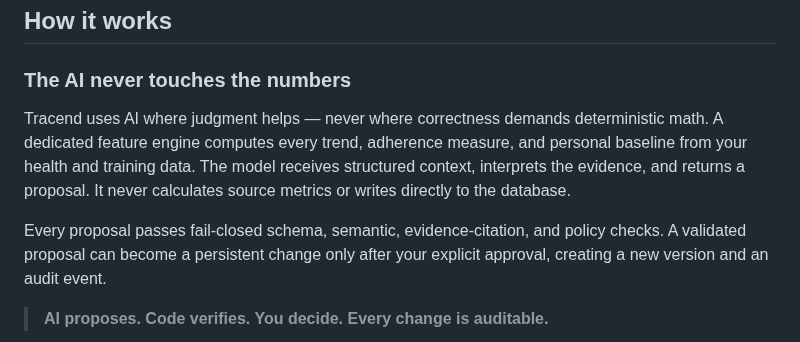
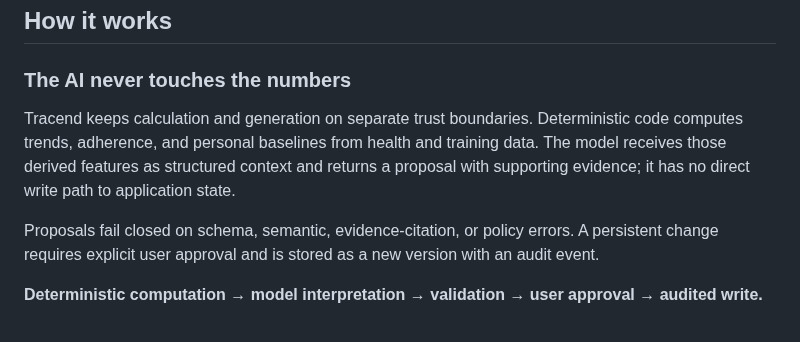
Before and after one commit to PurnaJear06/Tracend, a Markdown page: README.md, the part around one of its changes. GitHub-like rendering.

Commit message:
docs: simplify AI trust flow

````diff
--- a/README.md
+++ b/README.md
@@ -79,10 +79,10 @@ Weight, measurements, and body metrics on a single date-ordered effective timeli
 
 ### The AI never touches the numbers
 
-Tracend uses AI where judgment helps — never where correctness demands deterministic math. A dedicated feature engine computes every trend, adherence measure, and personal baseline from your health and training data. The model receives structured context, interprets the evidence, and returns a proposal. It never calculates source metrics or writes directly to the database.
+Tracend keeps calculation and generation on separate trust boundaries. Deterministic code computes trends, adherence, and personal baselines from health and training data. The model receives those derived features as structured context and returns a proposal with supporting evidence; it has no direct write path to application state.
 
-Every proposal passes fail-closed schema, semantic, evidence-citation, and policy checks. A validated proposal can become a persistent change only after your explicit approval, creating a new version and an audit event.
+Proposals fail closed on schema, semantic, evidence-citation, or policy errors. A persistent change requires explicit user approval and is stored as a new version with an audit event.
 
-> **AI proposes. Code verifies. You decide. Every change is auditable.**
+**Deterministic computation → model interpretation → validation → user approval → audited write.**
 
 ```mermaid
````
Also changed, not shown: other parts of README.md (+22 -39 lines).
